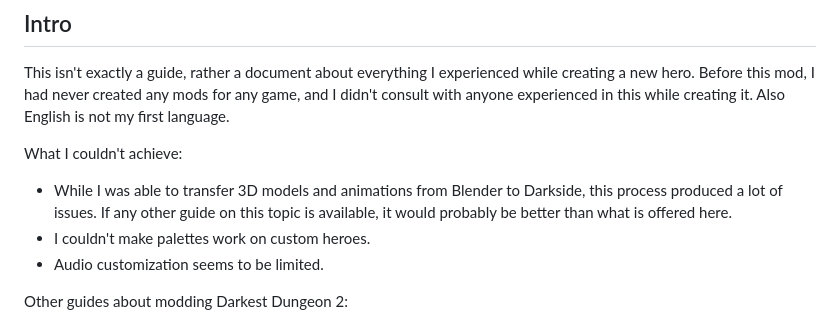
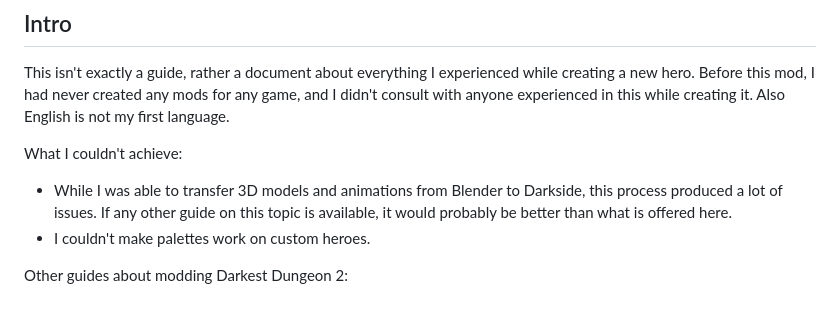
Before and after one commit to dnauu-bmsotc/DD2-Hero-Mod-Metamorph, a Markdown page: README.md, the part around one of its changes. GitHub-like rendering.

```diff
--- a/README.md
+++ b/README.md
@@ -53,7 +53,6 @@ This isn't exactly a guide, rather a document about everything I experienced whi
 What I couldn't achieve:
 - While I was able to transfer 3D models and animations from Blender to Darkside, this process produced a lot of issues. If any other guide on this topic is available, it would probably be better than what is offered here.
 - I couldn't make palettes work on custom heroes.
-- Audio customization seems to be limited.
 
 Other guides about modding Darkest Dungeon 2:
 - [Darkside guide](https://docs.google.com/document/d/1ga3FNrL3eGDRMFekLx9-RKhTDLMxPO603XzXcZa8O78/edit?usp=drive_link)
```
Also changed, not shown: other parts of README.md (+4 -2 lines).
